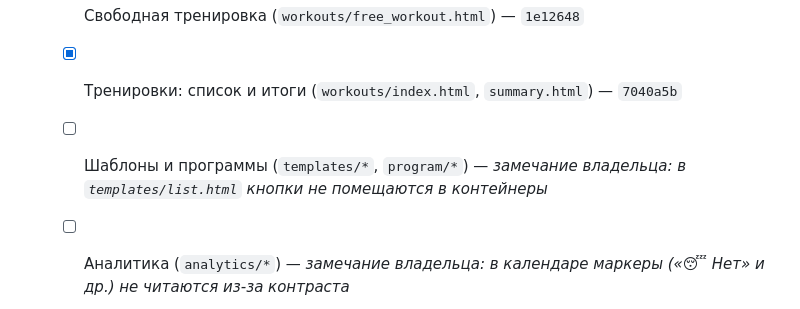
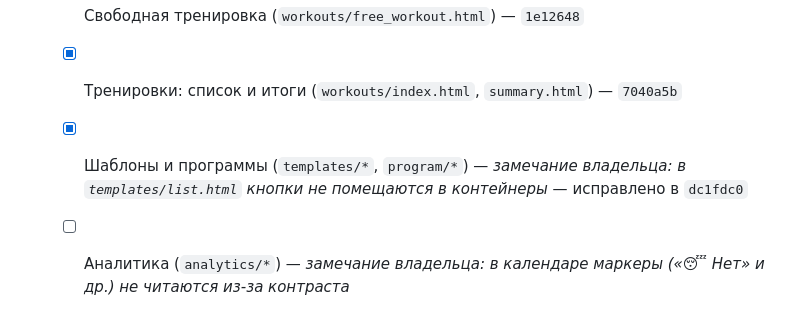
Before and after one commit to Mandeveda/workout_tracker, a Markdown page: PLAN.md, the part around the change. Drawn GitHub-style.

Commit message:
PLAN.md: отмечены шаблоны и программы
Co-Authored-By: Claude Opus 5.5 <noreply@anthropic.com>

```diff
--- a/PLAN.md
+++ b/PLAN.md
@@ -76,7 +76,7 @@ Bootstrap 5 остаётся; своя тема (CSS-переменные) и н
   - [x] Главная (`dashboard.html`) — `e7f5147`
   - [x] Свободная тренировка (`workouts/free_workout.html`) — `1e12648`
   - [x] Тренировки: список и итоги (`workouts/index.html`, `summary.html`) — `7040a5b`
-  - [ ] Шаблоны и программы (`templates/*`, `program/*`) — _замечание владельца: в `templates/list.html` кнопки не помещаются в контейнеры_
+  - [x] Шаблоны и программы (`templates/*`, `program/*`) — _замечание владельца: в `templates/list.html` кнопки не помещаются в контейнеры_ — исправлено в `dc1fdc0`
   - [ ] Аналитика (`analytics/*`) — _замечание владельца: в календаре маркеры («😴 Нет» и др.) не читаются из-за контраста_
   - [ ] Упражнения (`exercises/*`)
   - [ ] Профиль (`profile/*`)
```
